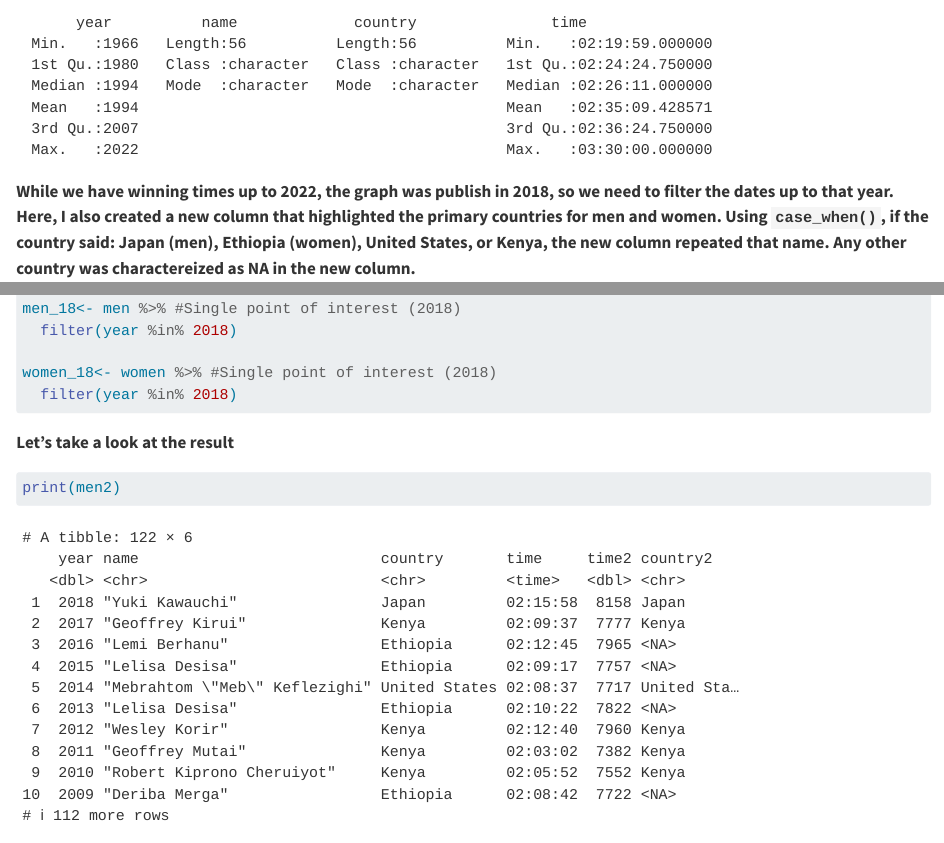
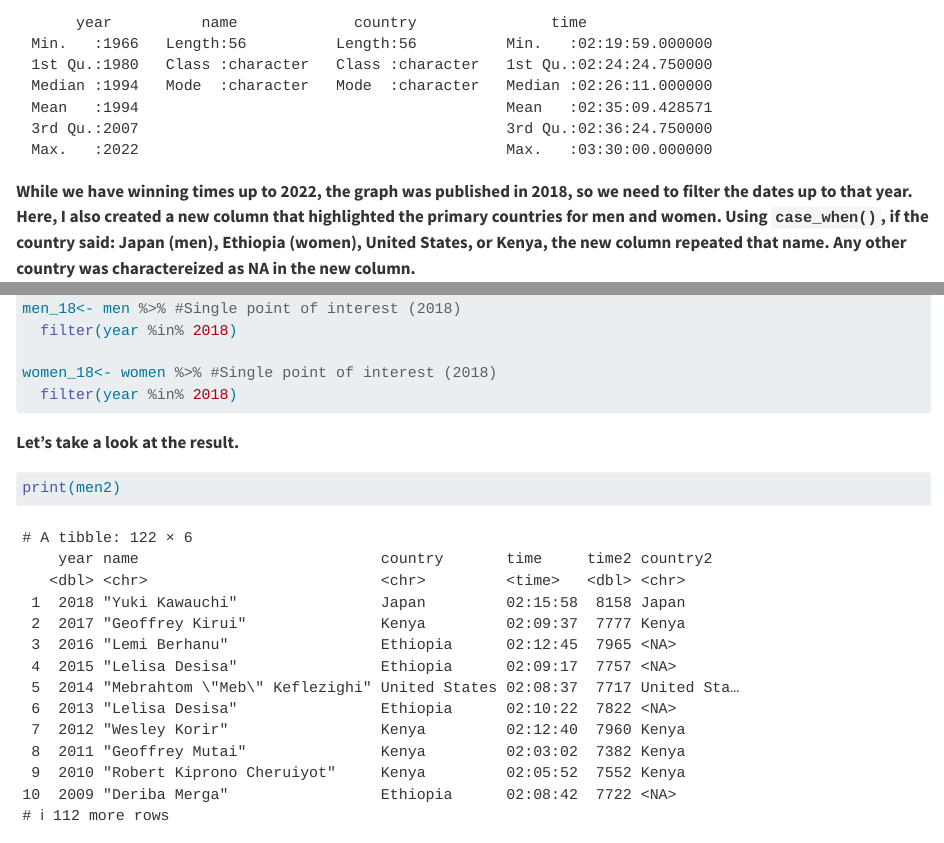
Before and after one commit to Nwgreen6283/nathangreenslit-MADA-portfolio, a Quarto document (visualization_exercise.qmd): the page in a window 1100 px wide, from 2020 px down, and a second part further down, joined at a grey line. Rendered offline with R 4.5, knitr and Pandoc in place of Quarto, with nearby package versions; long lines of code are wrapped.

Commit message:
Fixed grammer

````diff
--- a/visualization_exercise.qmd
+++ b/visualization_exercise.qmd
@@ -38,7 +38,7 @@ summary(women)
 ```
 
 
-**While we have winning times up to 2022, the graph was publish in 2018, so we need to filter the dates up to that year. Here, I also created a new column that highlighted the primary countries for men and women. Using `case_when()`, if the country said: Japan (men), Ethiopia (women), United States, or Kenya, the new column repeated that name. Any other country was charactereized as NA in the new column.**
+**While we have winning times up to 2022, the graph was published in 2018, so we need to filter the dates up to that year. Here, I also created a new column that highlighted the primary countries for men and women. Using `case_when()`, if the country said: Japan (men), Ethiopia (women), United States, or Kenya, the new column repeated that name. Any other country was charactereized as NA in the new column.**
 
 ### Make new column that singles out the three main countries of interest for men and women
 
````
Also changed, not shown: docs/search.json, visualization_exercise.qmd (2 more changed lines), 1 other file.
